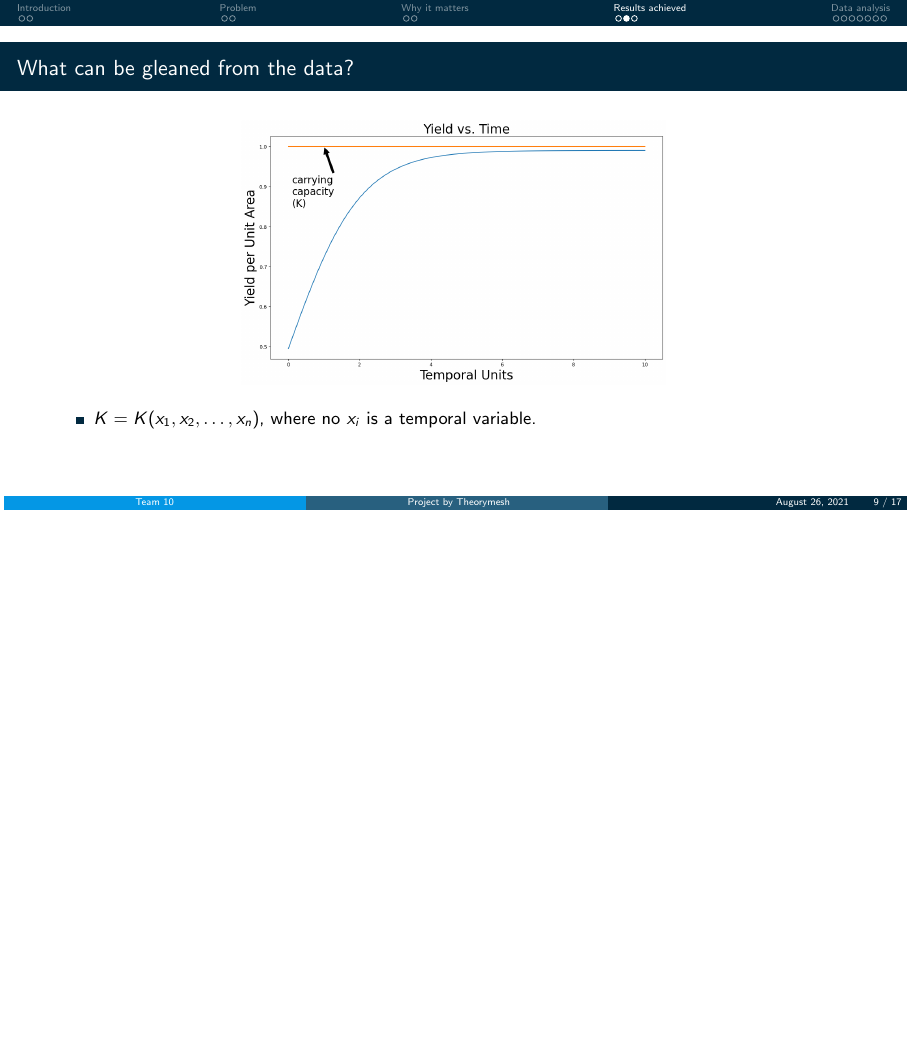
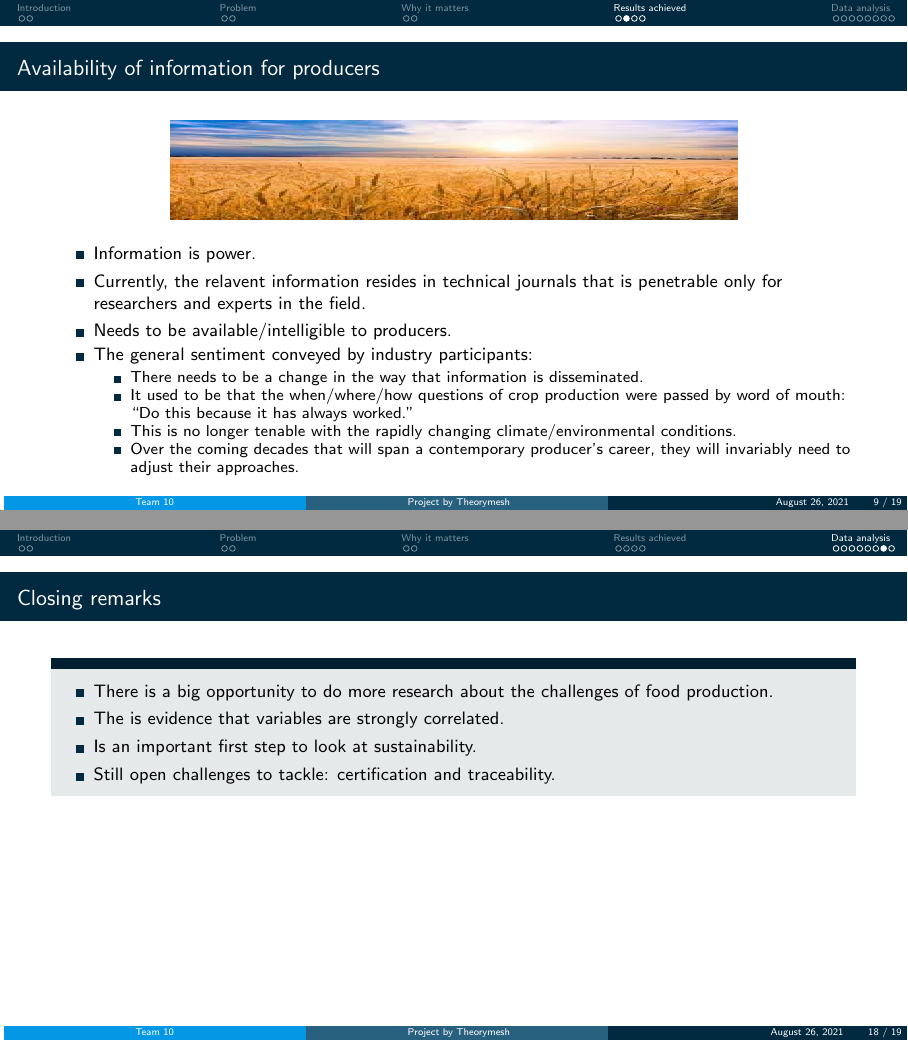
Before and after one commit to Edgar-Pacheco/TheoryMeshTeam10, LaTeX slides (M2PI_pres/slides_project_team10.tex): page 9 of 17 before the commit and pages 9 and 18 of 19 after it, the two joined at a grey line, the shorter picture padded with empty space. Compiled offline with pdfLaTeX.

Commit message:
Added conclusion section

```diff
--- a/M2PI_pres/slides_project_team10.tex
+++ b/M2PI_pres/slides_project_team10.tex
@@ -398,6 +400,27 @@
 %   - general trends in crop productivity; info given in way to appeal to a larger audience (Tom)
 %   - Simon???????
 %-------------------------------------------------------------------------------------------------------------------------
+
+\begin{frame}{Availability of information for producers}
+
+\begin{center}
+\includegraphics[width=10cm, height=1.75cm]{./figures/wheat.jpeg}
+\end{center}
+
+\begin{itemize}
+ \item Information is power.
+ \item Currently, the relavent information resides in technical journals that is penetrable only for researchers and experts in the field.
+ \item Needs to be available/intelligible to producers.
+ \item The general sentiment conveyed by industry participants:
+ \begin{itemize}
+ \item There needs to be a change in the way that information is disseminated.
+ \item It used to be that the when/where/how questions of crop production were passed by word of mouth: ``Do this because it has always worked.''
+ \item This is no longer tenable with the rapidly changing climate/environmental conditions.
+ \item Over the coming decades that will span a contemporary producer's career, they will invariably need to adjust their approaches.
+ \end{itemize}
+\end{itemize}
+
+\end{frame}
 
 \begin{frame}{What can be gleaned from the data?}
 
@@ -454,6 +477,17 @@
 \end{center}
 \end{frame}
 
+\begin{frame}{Closing remarks}
+\begin{block}{}
+\begin{itemize}
+\item There is a big opportunity  to do more research about the challenges of food production.
+\item The is evidence that variables are strongly correlated.
+\item Is an important first step to look at sustainability.
+\item Still open challenges to tackle: certification and traceability.
+\end{itemize}
+\end{block}
+\end{frame}
+
 \begin{frame}
 {References}
 \begin{footnotesize}
```
Also changed, not shown: M2PI_pres/slides_project_team10.pdf, M2PI_pres/slides_project_team10.tex (4 more changed lines).
